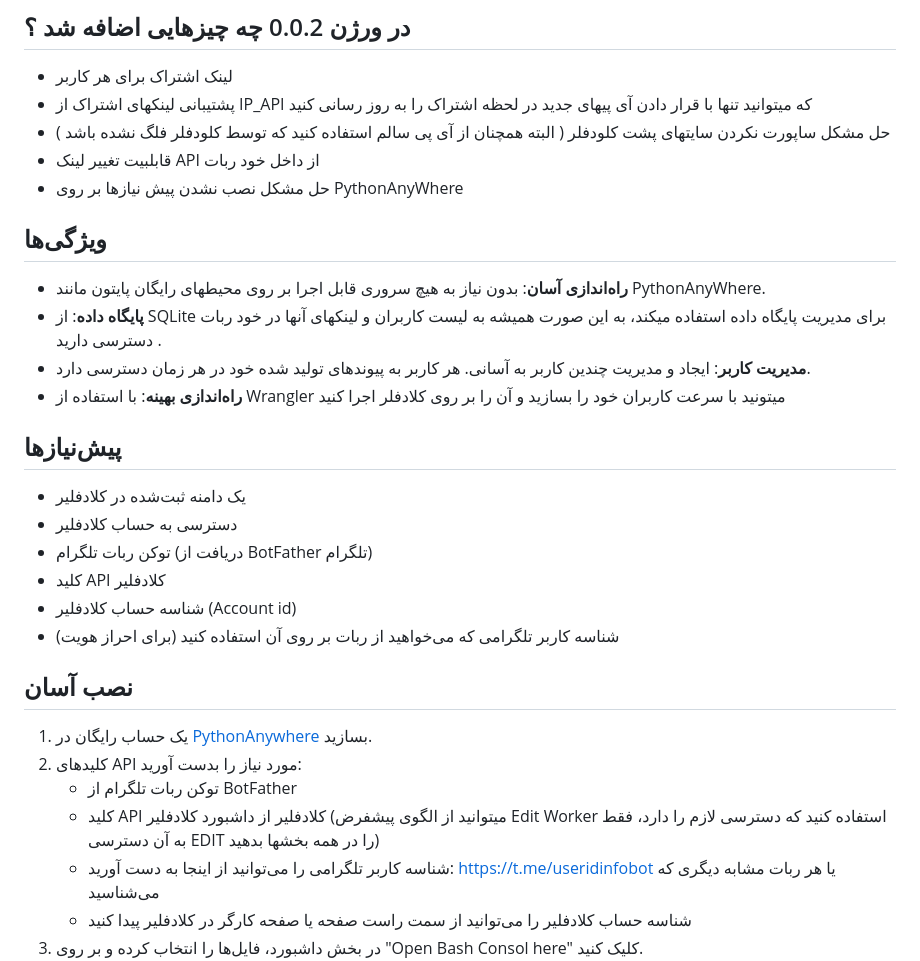
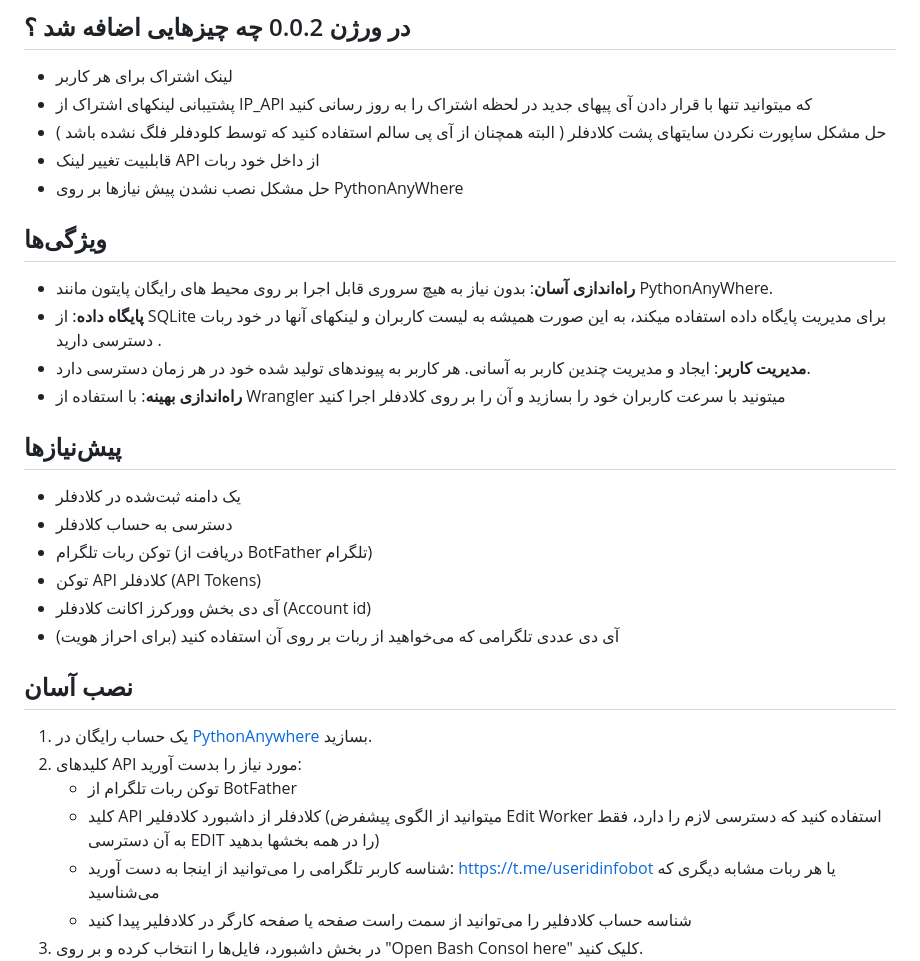
Before and after one commit to lzhsterling/CFW-BOT, a Markdown page: README.md, the part around the change. Drawn GitHub-style.

```diff
--- a/README.md
+++ b/README.md
@@ -25,28 +25,28 @@
 ## در ورژن 0.0.2 چه چیزهایی اضافه شد ؟
 - لینک اشتراک برای هر کاربر
 - پشتیبانی لینکهای اشتراک از IP_API که میتوانید تنها با قرار دادن آی پیهای جدید در لحظه اشتراک را به روز رسانی کنید
-- حل مشکل ساپورت نکردن سایتهای پشت کلودفلر ( البته همچنان از آی پی سالم استفاده کنید که توسط کلودفلر فلگ نشده باشد )
+- حل مشکل ساپورت نکردن سایتهای پشت کلادفلر ( البته همچنان از آی پی سالم استفاده کنید که توسط کلودفلر فلگ نشده باشد )
 - قابلبیت تغییر لینک API از داخل خود ربات
 - حل مشکل نصب نشدن پیش نیازها بر روی PythonAnyWhere
 ## ویژگی‌ها
-- **راه‌اندازی آسان**: بدون نیاز به هیچ سروری قابل اجرا بر روی محیطهای رایگان پایتون مانند PythonAnyWhere.
+- **راه‌اندازی آسان**: بدون نیاز به هیچ سروری قابل اجرا بر روی محیط های رایگان پایتون مانند PythonAnyWhere.
 - **پایگاه داده**: از SQLite برای مدیریت پایگاه داده استفاده میکند، به این صورت همیشه به لیست کاربران و لینکهای آنها در خود ربات دسترسی دارید .
 - **مدیریت کاربر**: ایجاد و مدیریت چندین کاربر به آسانی. هر کاربر به پیوندهای تولید شده خود در هر زمان دسترسی دارد.
 - **راه‌اندازی بهینه**: با استفاده از Wrangler میتونید با سرعت کاربران خود را بسازید و آن را بر روی کلادفلر اجرا کنید
 
  ## پیش‌نیازها
-- یک دامنه ثبت‌شده در کلادفلیر
-- دسترسی به حساب کلادفلیر
+- یک دامنه ثبت‌شده در کلادفلر
+- دسترسی به حساب کلادفلر
 - توکن ربات تلگرام (دریافت از BotFather تلگرام)
-- کلید API کلادفلیر
-- شناسه حساب کلادفلیر (Account id)
-- شناسه کاربر تلگرامی که می‌خواهید از ربات بر روی آن استفاده کنید (برای احراز هویت)
+- توکن API کلادفلر (API Tokens)
+- آی دی بخش وورکرز اکانت کلادفلر (Account id)
+- آی دی عددی تلگرامی که می‌خواهید از ربات بر روی آن استفاده کنید (برای احراز هویت)
 
 ## نصب آسان
 1. یک حساب رایگان در [PythonAnywhere](https://www.pythonanywhere.com) بسازید.
 2. کلیدهای API مورد نیاز را بدست آورید:
    - توکن ربات تلگرام از BotFather
-   - کلید API کلادفلیر از داشبورد کلادفلیر (میتوانید از الگوی پیشفرض Edit Worker  استفاده کنید که دسترسی لازم را دارد، فقط به آن دسترسی EDIT را در همه بخشها بدهید)
+   - کلید API کلادفلر از داشبورد کلادفلیر (میتوانید از الگوی پیشفرض Edit Worker  استفاده کنید که دسترسی لازم را دارد، فقط به آن دسترسی EDIT را در همه بخشها بدهید)
    - شناسه کاربر تلگرامی را می‌توانید از اینجا به دست آورید: https://t.me/useridinfobot یا هر ربات مشابه دیگری که می‌شناسید
    - شناسه حساب کلادفلیر را می‌توانید از سمت راست صفحه یا صفحه کارگر در کلادفلیر پیدا کنید
 4. در بخش داشبورد، فایل‌ها را انتخاب کرده و بر روی "Open Bash Consol here" کلیک کنید.
```
